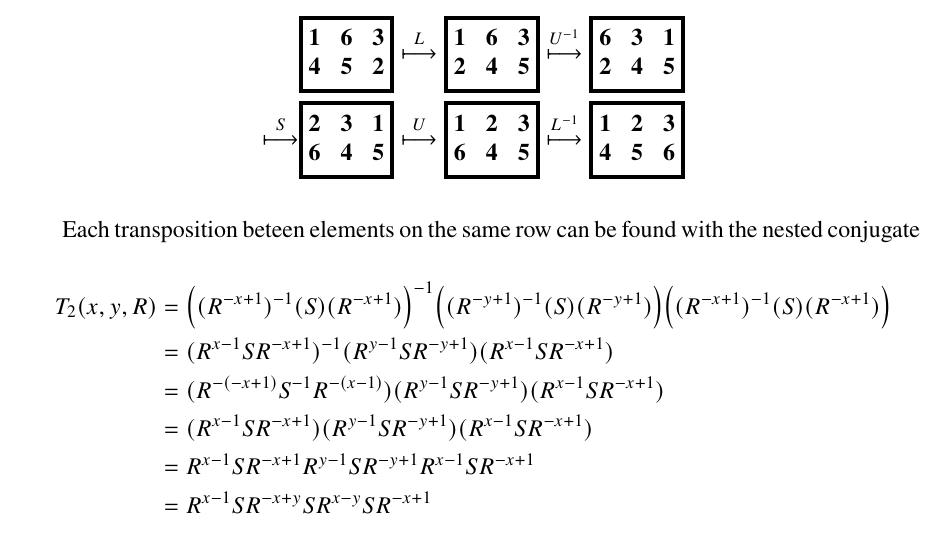
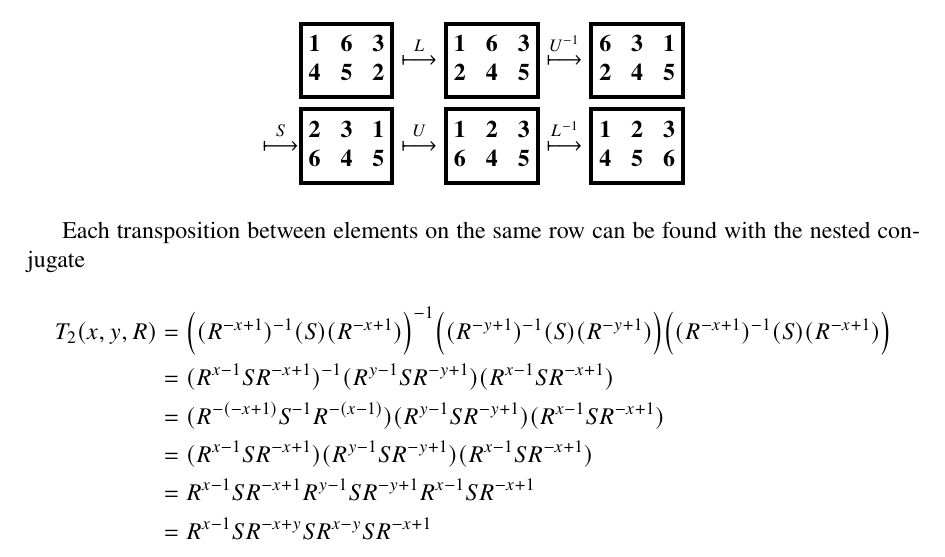
Before and after one commit to ase22003/Permutation-Group-Project, a LaTeX thesis (Report/main.tex): part of page 16 of 19, cut so that both start at the same text. Compiled offline with pdfLaTeX.

Commit message:
fixed typo

```diff
--- a/Report/main.tex
+++ b/Report/main.tex
@@ -947,7 +947,7 @@ This gives -- after some reductions -- the solution \(\solarr=\left(L,U\inv,S,U,
 
 
 
-Each transposition beteen elements on the same row can be found with the nested conjugate
+Each transposition between elements on the same row can be found with the nested conjugate
 \begin{align*}
 T_2(x,y,R)
 	&= \Bigl((R^{-x+1})\inv(S)(R^{-x+1})\Bigl)\inv\Bigl((R^{-y+1})\inv(S)(R^{-y+1})\Bigl)\Bigl((R^{-x+1})\inv(S)(R^{-x+1})\Bigl) \\
```
Also changed, not shown: Report/main.pdf, Report/main.tex (2 more changed lines).
